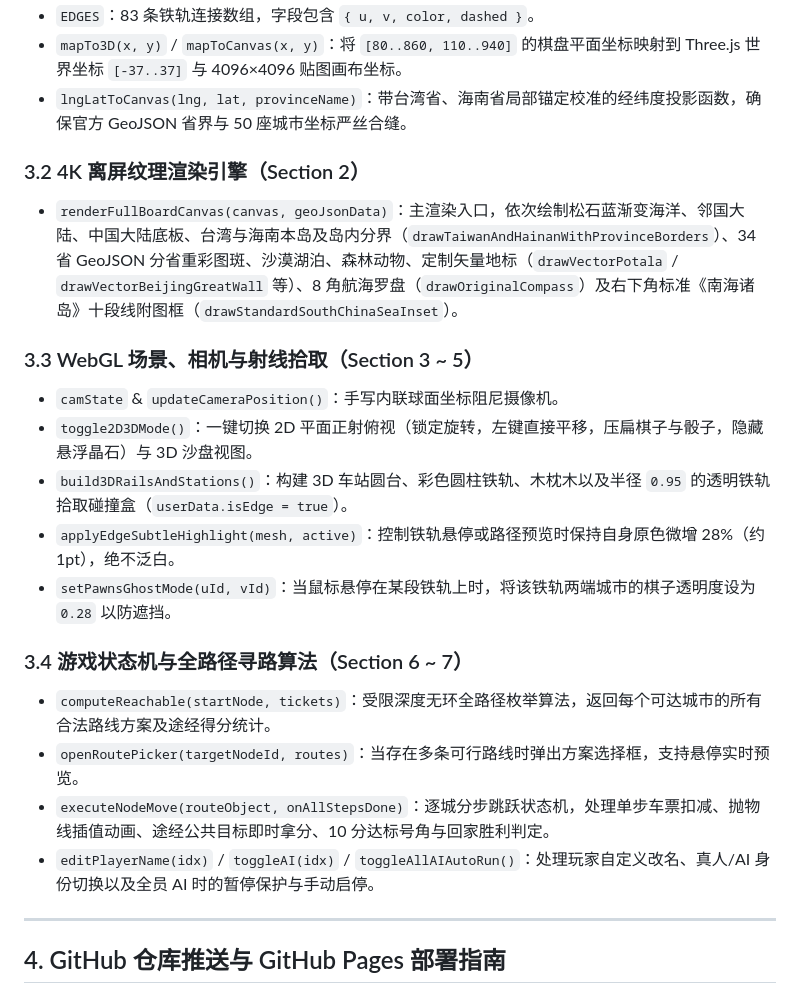
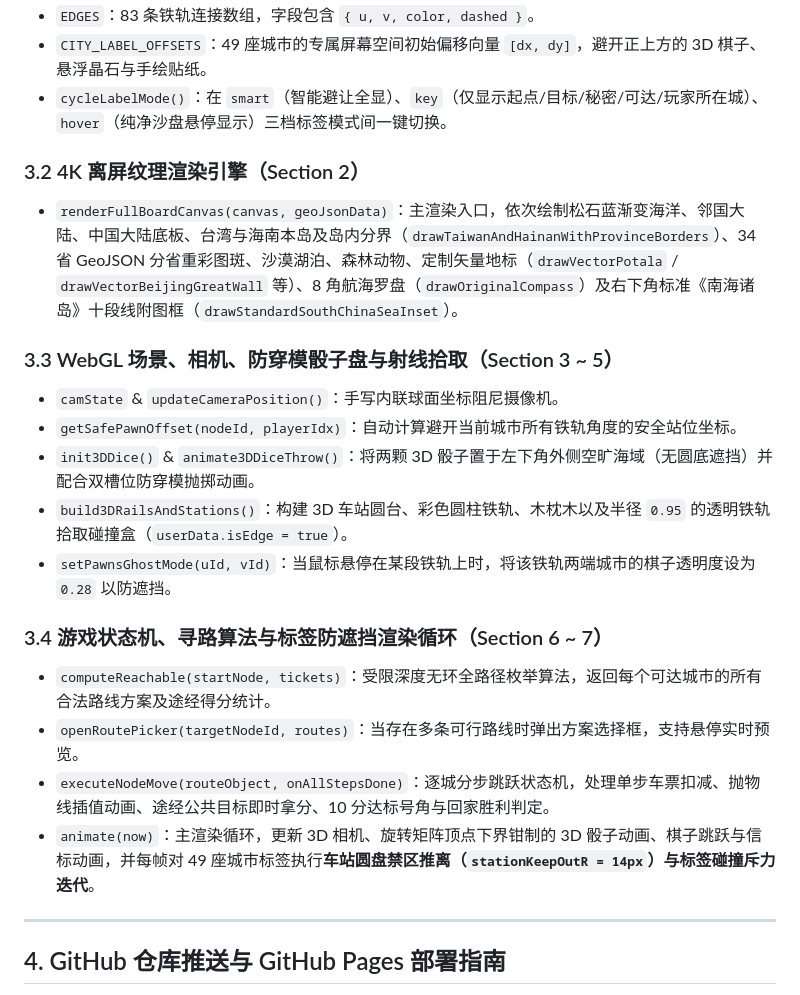
Before and after one commit to mislijialong/discover-china, a Markdown page: discover_china_handover.md, the part around one of its changes. GitHub-like rendering.

```diff
--- a/discover_china_handover.md
+++ b/discover_china_handover.md
@@ -66,25 +68,25 @@
 - `EDGES`：83 条铁轨连接数组，字段包含 `{ u, v, color, dashed }`。
-- `mapTo3D(x, y)` / `mapToCanvas(x, y)`：将 `[80..860, 110..940]` 的棋盘平面坐标映射到 Three.js 世界坐标 `[-37..37]` 与 4096×4096 贴图画布坐标。
-- `lngLatToCanvas(lng, lat, provinceName)`：带台湾省、海南省局部锚定校准的经纬度投影函数，确保官方 GeoJSON 省界与 50 座城市坐标严丝合缝。
+- `CITY_LABEL_OFFSETS`：49 座城市的专属屏幕空间初始偏移向量 `[dx, dy]`，避开正上方的 3D 棋子、悬浮晶石与手绘贴纸。
+- `cycleLabelMode()`：在 `smart`（智能避让全显）、`key`（仅显示起点/目标/秘密/可达/玩家所在城）、`hover`（纯净沙盘悬停显示）三档标签模式间一键切换。
 
 ### 3.2 4K 离屏纹理渲染引擎（Section 2）
 
 - `renderFullBoardCanvas(canvas, geoJsonData)`：主渲染入口，依次绘制松石蓝渐变海洋、邻国大陆、中国大陆底板、台湾与海南本岛及岛内分界（`drawTaiwanAndHainanWithProvinceBorders`）、34 省 GeoJSON 分省重彩图斑、沙漠湖泊、森林动物、定制矢量地标（`drawVectorPotala` / `drawVectorBeijingGreatWall` 等）、8 角航海罗盘（`drawOriginalCompass`）及右下角标准《南海诸岛》十段线附图框（`drawStandardSouthChinaSeaInset`）。
 
-### 3.3 WebGL 场景、相机与射线拾取（Section 3 ~ 5）
+### 3.3 WebGL 场景、相机、防穿模骰子盘与射线拾取（Section 3 ~ 5）
 
 - `camState` & `updateCameraPosition()`：手写内联球面坐标阻尼摄像机。
-- `toggle2D3DMode()`：一键切换 2D 平面正射俯视（锁定旋转，左键直接平移，压扁棋子与骰子，隐藏悬浮晶石）与 3D 沙盘视图。
+- `getSafePawnOffset(nodeId, playerIdx)`：自动计算避开当前城市所有铁轨角度的安全站位坐标。
+- `init3DDice()` & `animate3DDiceThrow()`：将两颗 3D 骰子置于左下角外侧空旷海域（无圆底遮挡）并配合双槽位防穿模抛掷动画。
 - `build3DRailsAndStations()`：构建 3D 车站圆台、彩色圆柱铁轨、木枕木以及半径 `0.95` 的透明铁轨拾取碰撞盒（`userData.isEdge = true`）。
-- `applyEdgeSubtleHighlight(mesh, active)`：控制铁轨悬停或路径预览时保持自身原色微增 28%（约 1pt），绝不泛白。
 - `setPawnsGhostMode(uId, vId)`：当鼠标悬停在某段铁轨上时，将该铁轨两端城市的棋子透明度设为 `0.28` 以防遮挡。
 
-### 3.4 游戏状态机与全路径寻路算法（Section 6 ~ 7）
+### 3.4 游戏状态机、寻路算法与标签防遮挡渲染循环（Section 6 ~ 7）
 
 - `computeReachable(startNode, tickets)`：受限深度无环全路径枚举算法，返回每个可达城市的所有合法路线方案及途经得分统计。
 - `openRoutePicker(targetNodeId, routes)`：当存在多条可行路线时弹出方案选择框，支持悬停实时预览。
 - `executeNodeMove(routeObject, onAllStepsDone)`：逐城分步跳跃状态机，处理单步车票扣减、抛物线插值动画、途经公共目标即时拿分、10 分达标号角与回家胜利判定。
-- `editPlayerName(idx)` / `toggleAI(idx)` / `toggleAllAIAutoRun()`：处理玩家自定义改名、真人/AI 身份切换以及全员 AI 时的暂停保护与手动启停。
+- `animate(now)`：主渲染循环，更新 3D 相机、旋转矩阵顶点下界钳制的 3D 骰子动画、棋子跳跃与信标动画，并每帧对 49 座城市标签执行**车站圆盘禁区推离（`stationKeepOutR = 14px`）与标签碰撞斥力迭代**。
 
 ---
 
```
Also changed, not shown: other parts of discover_china_handover.md (+32 -7 lines), README.md (+1 -1 lines).
